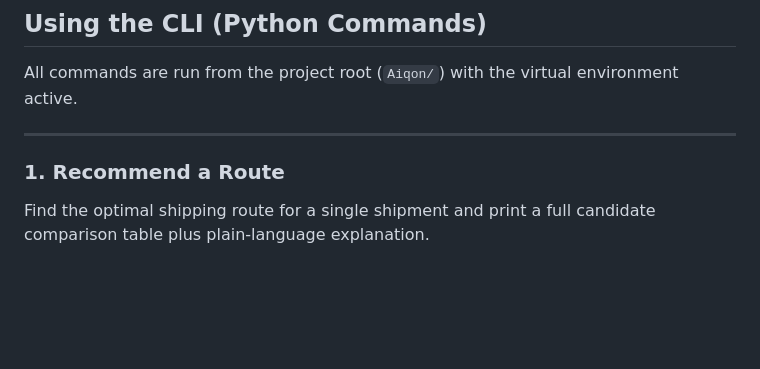
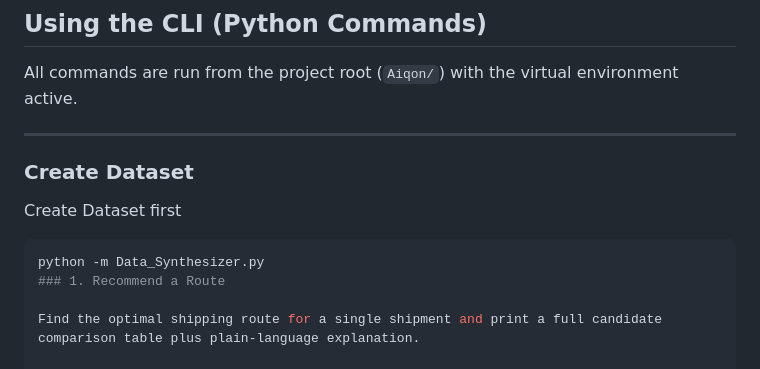
Before and after one commit to aryanKaga/Aiqon, a Markdown page: README.md, the part around the change. Drawn GitHub-style; blank space fills up the shorter version.

Commit message:
data set synthesization command

````diff
--- a/README.md
+++ b/README.md
@@ -146,7 +146,12 @@ pip install -r requirements.txt
 All commands are run from the project root (`Aiqon/`) with the virtual environment active.
 
 ---
+### Create Dataset
 
+Create Dataset first
+
+```bash
+python -m Data_Synthesizer.py
 ### 1. Recommend a Route
 
 Find the optimal shipping route for a single shipment and print a full candidate comparison table plus plain-language explanation.
````
